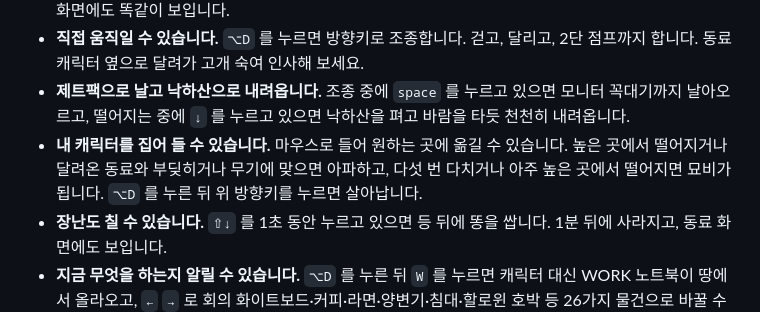
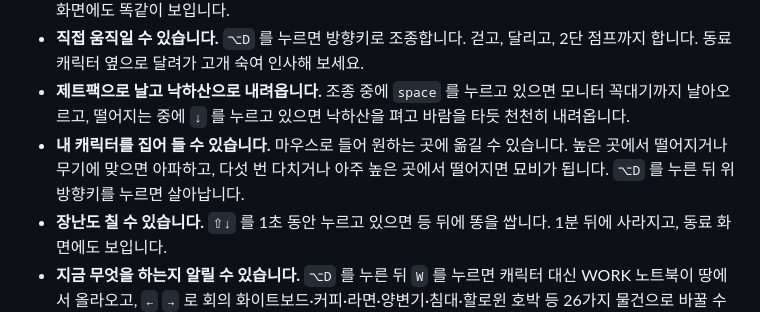
Before and after one commit to supungbab/offiky, a Markdown page: README.md, the part around the change. Rendered like a GitHub page.

```diff
--- a/README.md
+++ b/README.md
@@ -30,7 +30,7 @@
 - **제트팩으로 날고 낙하산으로 내려옵니다.** 조종 중에 `space` 를 누르고 있으면 모니터 꼭대기까지 날아오르고,
   떨어지는 중에 `↓` 를 누르고 있으면 낙하산을 펴고 바람을 타듯 천천히 내려옵니다.
 - **내 캐릭터를 집어 들 수 있습니다.** 마우스로 들어 원하는 곳에 옮길 수 있습니다. 높은 곳에서 떨어지거나
-  달려온 동료와 부딪히거나 무기에 맞으면 아파하고, 다섯 번 다치거나 아주 높은 곳에서 떨어지면 묘비가 됩니다.
+  무기에 맞으면 아파하고, 다섯 번 다치거나 아주 높은 곳에서 떨어지면 묘비가 됩니다.
   `⌥D` 를 누른 뒤 위 방향키를 누르면 살아납니다.
 - **장난도 칠 수 있습니다.** `⇧↓` 를 1초 동안 누르고 있으면 등 뒤에 똥을 쌉니다. 1분 뒤에 사라지고, 동료 화면에도 보입니다.
 - **지금 무엇을 하는지 알릴 수 있습니다.** `⌥D` 를 누른 뒤 `W` 를 누르면 캐릭터 대신 WORK 노트북이 땅에서 올라오고,
```
Also changed, not shown: docs/demo.gif, 6 other files.
